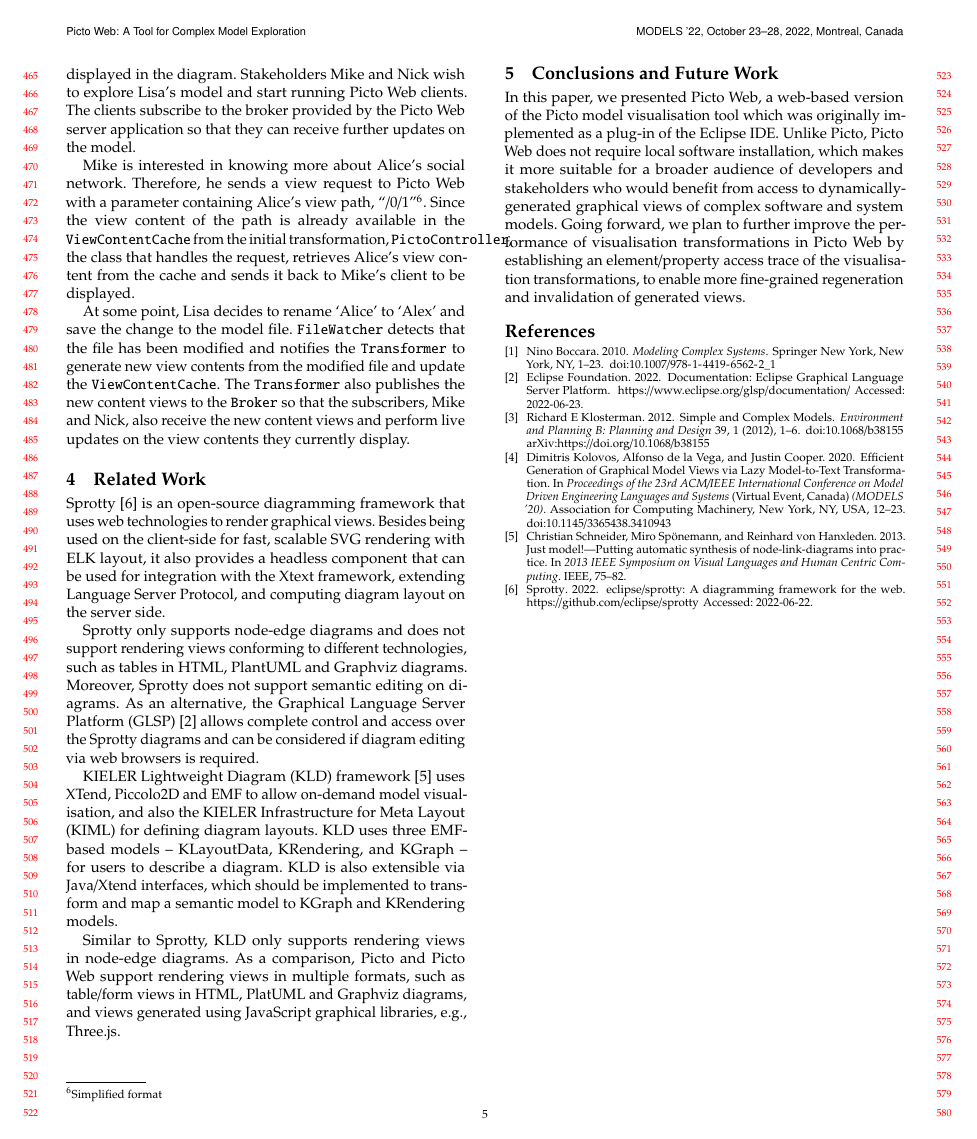
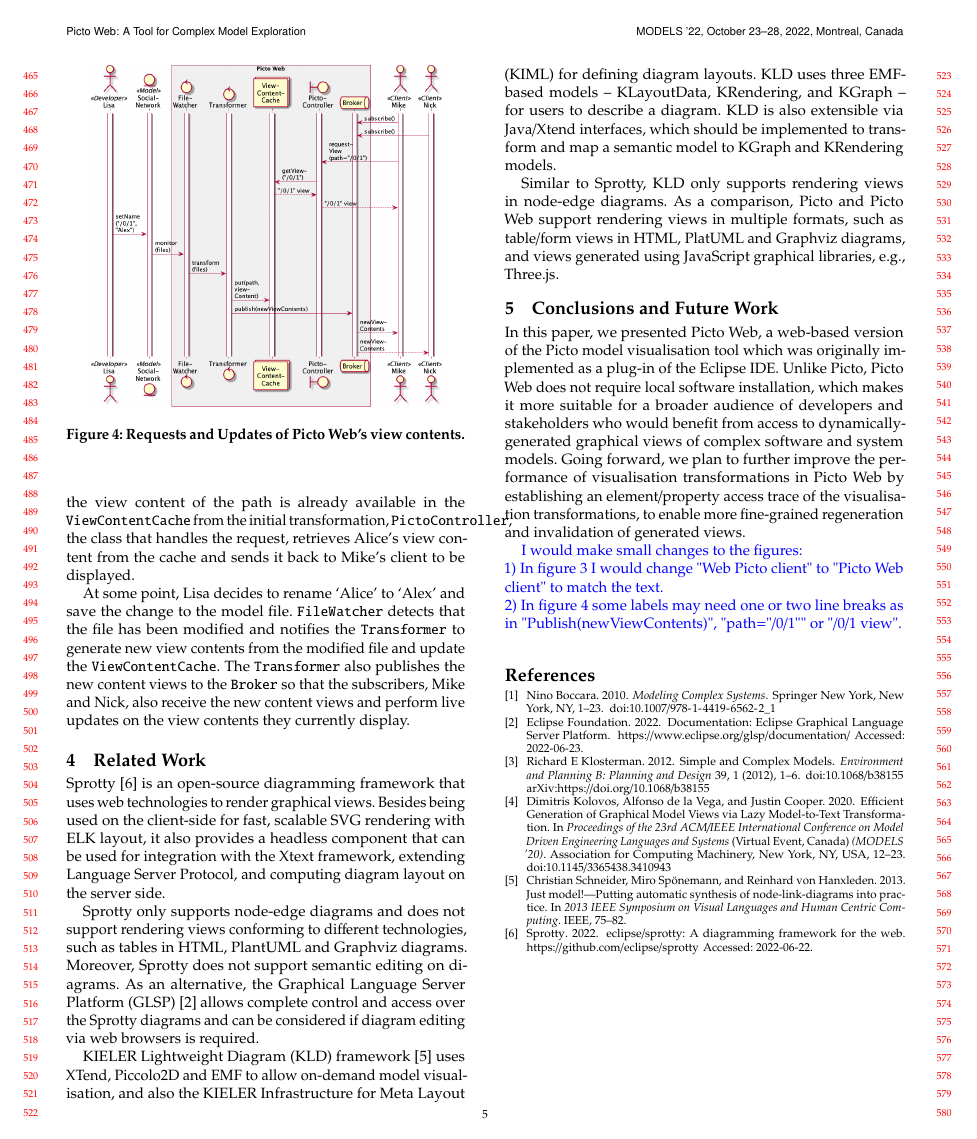
Before and after one commit to alfa-ryano/picto-web-tooldemo, a LaTeX paper (main.tex): page 5 of 5. Compiled offline with pdfLaTeX.

Commit message:
Typo and 2 coments

```diff
--- a/main.tex
+++ b/main.tex
@@ -531,6 +537,11 @@ Similar to Sprotty, KLD only supports rendering views in node-edge diagrams. As
 
 In this paper, we presented Picto Web, a web-based version of the Picto model visualisation tool which was originally implemented as a plug-in of the Eclipse IDE. Unlike Picto, Picto Web does not require local software installation, which makes it more suitable for a broader audience of developers and stakeholders who would benefit from access to dynamically-generated graphical views of complex software and system models. Going forward, we plan to further improve the performance of visualisation transformations in Picto Web by establishing an element/property access trace of the visualisation transformations, to enable more fine-grained regeneration and invalidation of generated views.
 
+{ \color{blue}
+I would make small changes to the figures:\\
+1) In figure \ref{fig:architecture} I would change "Web Picto client" to "Picto Web client" to match the text. \\
+2) In figure \ref{fig:sequence} some labels may need one or two line breaks as in  "Publish(newViewContents)", "path="/0/1"" or "/0/1 view".\\
+}
 
 \bibliographystyle{ACM-Reference-Format}
 \bibliography{bibliography}
```
Also changed, not shown: main.tex (8 more changed lines).
